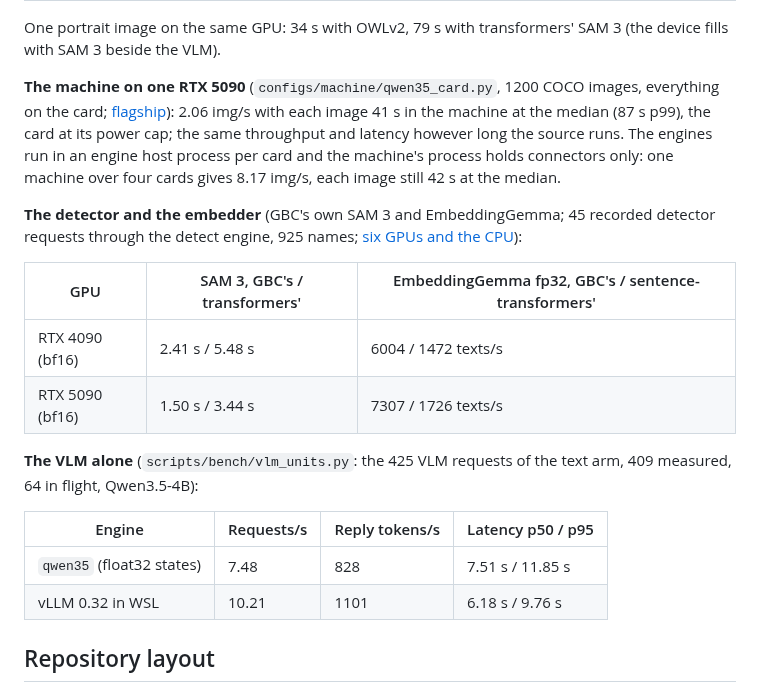
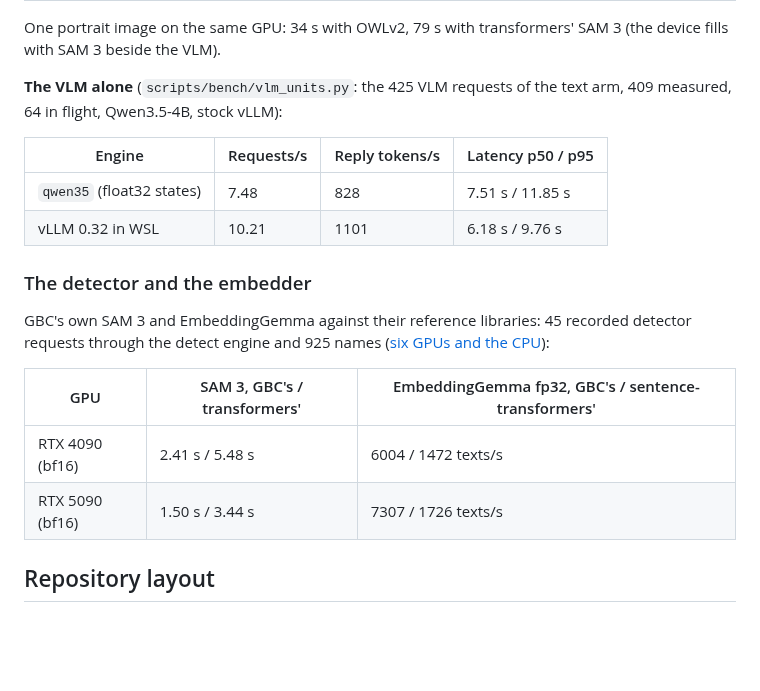
Before and after one commit to KohakuBlueleaf/KohakuGBC, a Markdown page: README.md, the part around one of its changes. Rendered like a GitHub page; blank space fills up the shorter version.

````diff
--- a/README.md
+++ b/README.md
@@ -372,29 +447,25 @@ the one GPU; wall time includes loading the models):
 One portrait image on the same GPU: 34 s with OWLv2, 79 s with transformers' SAM 3 (the device
 fills with SAM 3 beside the VLM).
 
-**The machine on one RTX 5090** (`configs/machine/qwen35_card.py`, 1200 COCO images, everything
-on the card; [flagship](docs/performance/flagship.md)): 2.06 img/s with each image 41 s in the
-machine at the median (87 s p99), the card at its power cap; the same throughput and latency
-however long the source runs. The engines run in an engine host process per card and the
-machine's process holds connectors only: one machine over four cards gives 8.17 img/s, each
-image still 42 s at the median.
+**The VLM alone** (`scripts/bench/vlm_units.py`: the 425 VLM requests of the text arm, 409
+measured, 64 in flight, Qwen3.5-4B, stock vLLM):
 
-**The detector and the embedder** (GBC's own SAM 3 and EmbeddingGemma; 45 recorded detector
-requests through the detect engine, 925 names; [six GPUs and the CPU](docs/performance/detector.md)):
+| Engine | Requests/s | Reply tokens/s | Latency p50 / p95 |
+|---|---|---|---|
+| `qwen35` (float32 states) | 7.48 | 828 | 7.51 s / 11.85 s |
+| vLLM 0.32 in WSL | 10.21 | 1101 | 6.18 s / 9.76 s |
+
+### The detector and the embedder
+
+GBC's own SAM 3 and EmbeddingGemma against their reference libraries: 45 recorded detector
+requests through the detect engine and 925 names
+([six GPUs and the CPU](docs/performance/detector.md)):
 
 | GPU | SAM 3, GBC's / transformers' | EmbeddingGemma fp32, GBC's / sentence-transformers' |
 |---|---|---|
 | RTX 4090 (bf16) | 2.41 s / 5.48 s | 6004 / 1472 texts/s |
 | RTX 5090 (bf16) | 1.50 s / 3.44 s | 7307 / 1726 texts/s |
 
-**The VLM alone** (`scripts/bench/vlm_units.py`: the 425 VLM requests of the text arm, 409
-measured, 64 in flight, Qwen3.5-4B):
-
-| Engine | Requests/s | Reply tokens/s | Latency p50 / p95 |
-|---|---|---|---|
-| `qwen35` (float32 states) | 7.48 | 828 | 7.51 s / 11.85 s |
-| vLLM 0.32 in WSL | 10.21 | 1101 | 6.18 s / 9.76 s |
-
 ## Repository layout
 
 ```mermaid
````
Also changed, not shown: other parts of README.md (+92 -16 lines), docs/internals/engine-host.md (+2 -2 lines), docs/assets/machine.jpg, 1 other file.
